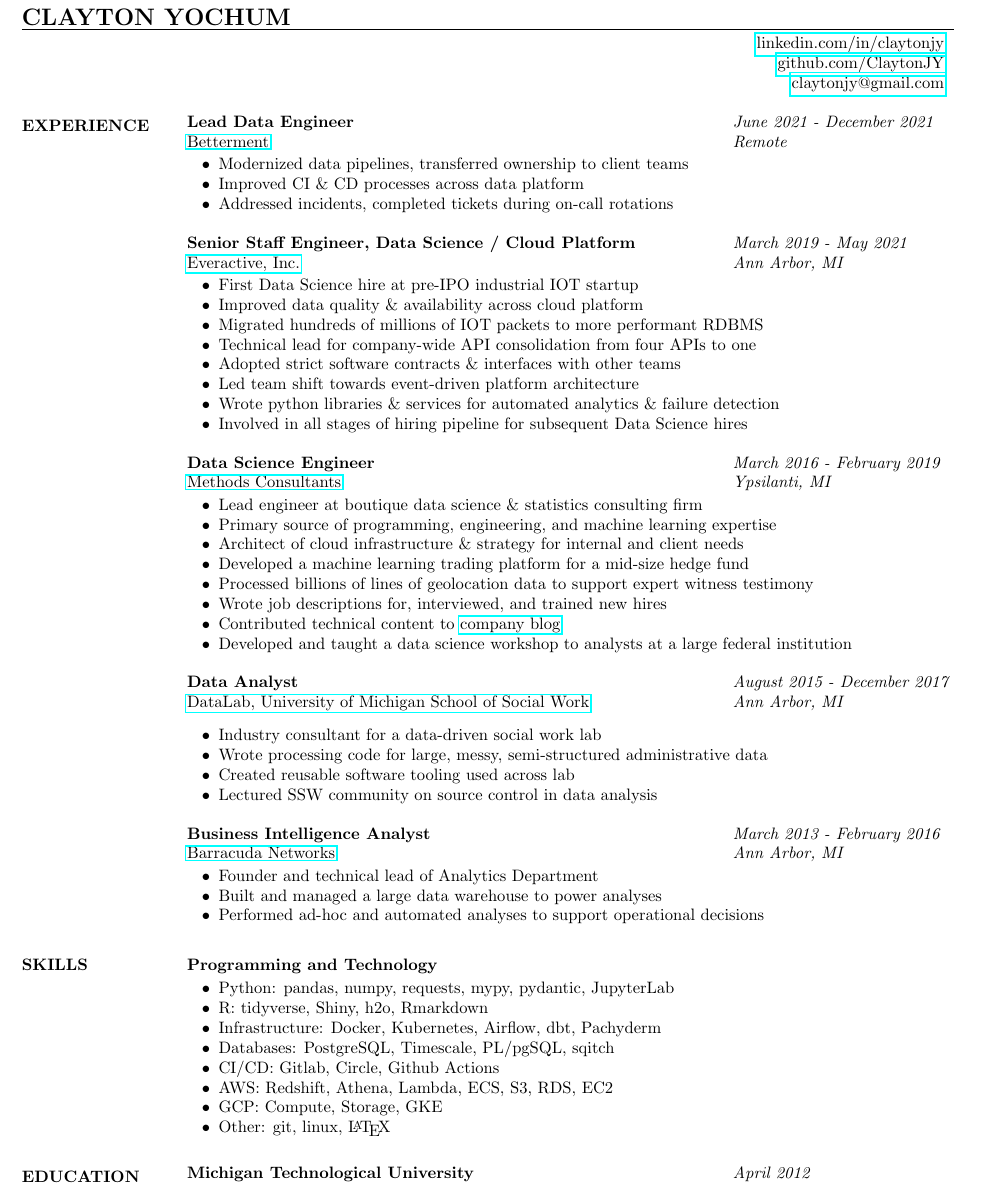
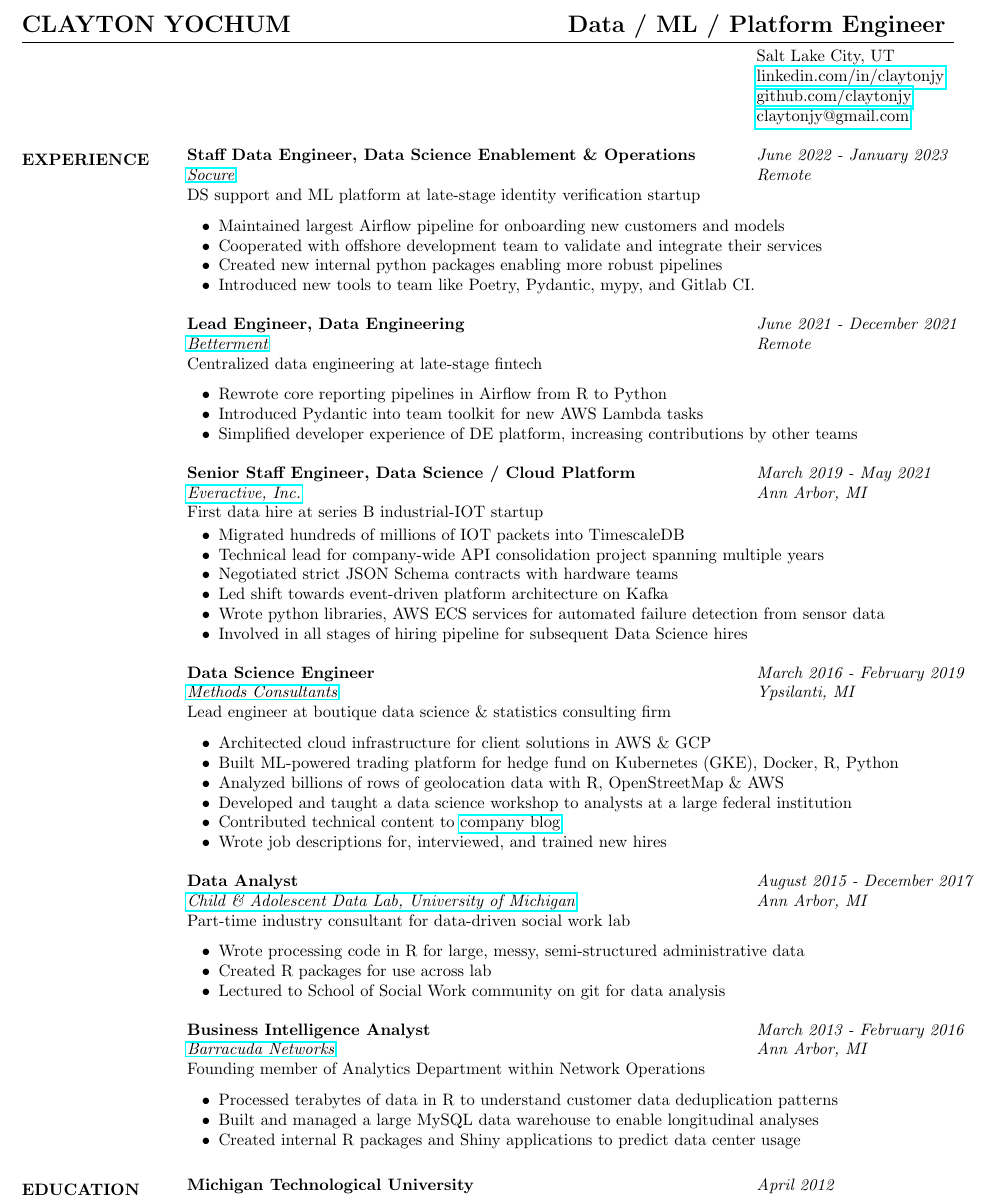
Before and after one commit to ClaytonJY/resume, a LaTeX CV (resume.tex): part of the page, cut at the place of the change. Compiled offline with pdfLaTeX.

Commit message:
Add Socure, remove Skills, improve alignment, etc.

```diff
--- a/resume.tex
+++ b/resume.tex
@@ -11,107 +11,102 @@
 \setlength{\textwidth}{6.5in}
 
 \begin{document}
-\name{CLAYTON YOCHUM}
+\name{CLAYTON YOCHUM \hspace{2.17in} Data / ML / Platform Engineer}
 
 
 \begin{resume}
 
   \vspace{-.15in}
   \hfill
-\begin{tabular}{r}
-  \href{http://www.linkedin.com/in/claytonjy}{linkedin.com/in/claytonjy}\\
-  \href{https://github.com/ClaytonJY}{github.com/ClaytonJY} \\
-  \href{mailto:claytonjy@gmail.com}{claytonjy@gmail.com} \\
+  \begin{tabular}{l}
+    Salt Lake City, UT                                                     \\
+    \href{http://www.linkedin.com/in/claytonjy}{linkedin.com/in/claytonjy} \\
+    \href{https://github.com/claytonjy}{github.com/claytonjy}              \\
+    \href{mailto:claytonjy@gmail.com}{claytonjy@gmail.com}                 \\
   \end{tabular}
 
 
   \section{EXPERIENCE}
 
-\begin{tabular}{p{4.4in} l}
-  {\bf Lead Data Engineer} & \emph{June 2021 - December 2021}\\
-  \href{https://betterment.com}{Betterment} & \emph{Remote}
+  \begin{tabular}{p{4.6in} l}
+    {\bf Staff Data Engineer, Data Science Enablement \& Operations} & \emph{June 2022 - January 2023} \\
+    \href{https://socure.com}{\it Socure}                            & \emph{Remote}                   \\
+    DS support and ML platform at late-stage identity verification startup
   \end{tabular}
   \vspace{2pt}
   \begin{itemize}\itemsep -2pt
-  \item Modernized data pipelines, transferred ownership to client teams
-  \item Improved CI \& CD processes across data platform
-  \item Addressed incidents, completed tickets during on-call rotations
+    % \item Lead engineer on Data Science Enablement and Operation team
+    \item Maintained largest Airflow pipeline for onboarding new customers and models
+    \item Cooperated with offshore development team to validate and integrate their services
+    \item Created new internal python packages enabling more robust pipelines
+    \item Introduced new tools to team like Poetry, Pydantic, mypy, and Gitlab CI.
   \end{itemize}
 
-\begin{tabular}{p{4.4in} l}
-  {\bf Senior Staff Engineer, Data Science / Cloud Platform} & \emph{March 2019 - May 2021}\\
-  \href{https://everactive.com/}{Everactive, Inc.} & \emph{Ann Arbor, MI}
+  \begin{tabular}{p{4.6in} l}
+    {\bf Lead Engineer, Data Engineering}         & \emph{June 2021 - December 2021} \\
+    \href{https://betterment.com}{\it Betterment} & \emph{Remote}                    \\
+    Centralized data engineering at late-stage fintech
   \end{tabular}
   \vspace{2pt}
   \begin{itemize}\itemsep -2pt
-  \item First Data Science hire at pre-IPO industrial IOT startup
-  \item Improved data quality \& availability across cloud platform
-  \item Migrated hundreds of millions of IOT packets to more performant RDBMS
-  \item Technical lead for company-wide API consolidation from four APIs to one
-  \item Adopted strict software contracts \& interfaces with other teams
-  \item Led team shift towards event-driven platform architecture
-  \item Wrote python libraries \& services for automated analytics \& failure detection
+    \item Rewrote core reporting pipelines in Airflow from R to Python
+    \item Introduced Pydantic into team toolkit for new AWS Lambda tasks
+    \item Simplified developer experience of DE platform, increasing contributions by other teams
+  \end{itemize}
+
+  \begin{tabular}{p{4.6in} l}
+    {\bf Senior Staff Engineer, Data Science / Cloud Platform} & \emph{March 2019 - May 2021} \\
+    \href{https://everactive.com/}{\it Everactive, Inc.}       & \emph{Ann Arbor, MI}         \\
+    First data hire at series B industrial-IOT startup
+  \end{tabular}
+  \vspace{2pt}
+  \begin{itemize}\itemsep -2pt
+    % \item First Data Science hire at pre-IPO industrial IOT startup
+    \item Migrated hundreds of millions of IOT packets into TimescaleDB
+    \item Technical lead for company-wide API consolidation project spanning multiple years
+    \item Negotiated strict JSON Schema contracts with hardware teams
+    \item Led shift towards event-driven platform architecture on Kafka
+    \item Wrote python libraries, AWS ECS services for automated failure detection from sensor data
     \item Involved in all stages of hiring pipeline for subsequent Data Science hires
   \end{itemize}
 
-\begin{tabular}{p{4.4in} l}
-  {\bf Data Science Engineer} & \emph{March 2016 - February 2019}\\
-  \href{https://www.methodsconsultants.com/}{Methods Consultants} & \emph{Ypsilanti, MI}
+  \begin{tabular}{p{4.6in} l}
+    {\bf Data Science Engineer}                                         & \emph{March 2016 - February 2019} \\
+    \href{https://www.methodsconsultants.com/}{\it Methods Consultants} & \emph{Ypsilanti, MI}              \\
+    Lead engineer at boutique data science \& statistics consulting firm
   \end{tabular}
   \vspace{2pt}
   \begin{itemize}\itemsep -2pt
-  \item Lead engineer at boutique data science \& statistics consulting firm
-  \item Primary source of programming, engineering, and machine learning expertise
-  \item Architect of cloud infrastructure \& strategy for internal and client needs
-  \item Developed a machine learning trading platform for a mid-size hedge fund
-  \item Processed billions of lines of geolocation data to support expert witness testimony
+    \item Architected cloud infrastructure for client solutions in AWS \& GCP
+    \item Built ML-powered trading platform for hedge fund on Kubernetes (GKE), Docker, R, Python
+    \item Analyzed billions of rows of geolocation data with R, OpenStreetMap \& AWS
+    \item Developed and taught a data science workshop to analysts at a large federal institution
+    \item Contributed technical content to \href{https://blog.methodsconsultants.com}{company blog}
     \item Wrote job descriptions for, interviewed, and trained new hires
-  \item Contributed technical content to \href{https://blog.methodsconsultants.com}{company blog}
-  \item Developed and taught a data science workshop to analysts at a large federal institution
   \end{itemize}
 
-\begin{tabular}{p{4.4in} l}
-  {\bf Data Analyst} & \emph{August 2015 - December 2017}\\
-  \href{https://www.ssw-datalab.org/}{DataLab, University of Michigan School of Social Work} & \emph{Ann Arbor, MI}
+  \begin{tabular}{p{4.6in} l}
+    {\bf Data Analyst}                                                                            & \emph{August 2015 - December 2017} \\
+    \href{https://www.ssw-datalab.org/}{\it Child \& Adolescent Data Lab, University of Michigan} & \emph{Ann Arbor, MI}               \\
+    Part-time industry consultant for data-driven social work lab
   \end{tabular}
   \vspace{2pt}
   \begin{itemize}\itemsep -2pt
-  \item Industry consultant for a data-driven social work lab
-  \item Wrote processing code for large, messy, semi-structured administrative data
-  \item Created reusable software tooling used across lab
-  \item Lectured SSW community on source control in data analysis
+    \item Wrote processing code in R for large, messy, semi-structured administrative data
+    \item Created R packages for use across lab
+    \item Lectured to School of Social Work community on git for data analysis
   \end{itemize}
 
-\begin{tabular}{p{4.4in} l}
-  {\bf Business Intelligence Analyst} & \emph{March 2013 - February 2016}\\
-  \href{https://www.barracuda.com/}{Barracuda Networks} & \emph{Ann Arbor, MI}
+  \begin{tabular}{p{4.6in} l}
+    {\bf Business Intelligence Analyst}                       & \emph{March 2013 - February 2016} \\
+    \href{https://www.barracuda.com/}{\it Barracuda Networks} & \emph{Ann Arbor, MI}              \\
+    Founding member of Analytics Department within Network Operations
   \end{tabular}
   \vspace{2pt}
   \begin{itemize}\itemsep -2pt
-  \item Founder and technical lead of Analytics Department
-  \item Built and managed a large data warehouse to power analyses
-  \item Performed ad-hoc and automated analyses to support operational decisions
-\end{itemize}
-
-
-\vspace{3pt}
-
-
-\section{SKILLS}
-
-\begin{tabular}{p{4.4in} l}
-  {\bf Programming and Technology}
-\end{tabular}
-\vspace{2pt}
-\begin{itemize} \itemsep -2pt
-  \item Python: pandas, numpy, requests, mypy, pydantic, JupyterLab
-  \item R: tidyverse, Shiny, h2o, Rmarkdown
-  \item Infrastructure: Docker, Kubernetes, Airflow, dbt, Pachyderm
-  \item Databases: PostgreSQL, Timescale, PL/pgSQL, sqitch
-  \item CI/CD: Gitlab, Circle, Github Actions
-  \item AWS: Redshift, Athena, Lambda, ECS, S3, RDS, EC2
-  \item GCP: Compute, Storage, GKE
-  \item Other: git, linux, \LaTeX
+    \item Processed terabytes of data in R to understand customer data deduplication patterns
+    \item Built and managed a large MySQL data warehouse to enable longitudinal analyses
+    \item Created internal R packages and Shiny applications to predict data center usage
   \end{itemize}
 
 
@@ -120,9 +115,9 @@
 
   \section{EDUCATION}
 
-\begin{tabular}{p{4.4in} l}
-  {\bf Michigan Technological University} & \emph{April 2012} \\
-  B.S. in Mathematics, minor in Economics & \emph{Houghton, MI} \\
+  \begin{tabular}{p{4.6in} l}
+    {\bf Michigan Technological University}                & \emph{April 2012}   \\
+    Bachelor of Science in Mathematics, minor in Economics & \emph{Houghton, MI} \\
   \end{tabular}
 
 
```
Also changed, not shown: resume.pdf. Lines whose indentation alone changed are shown as unchanged.
